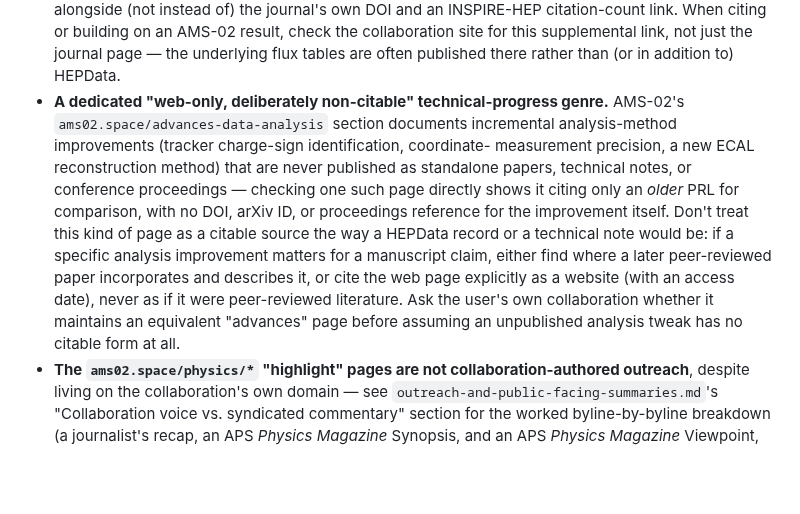
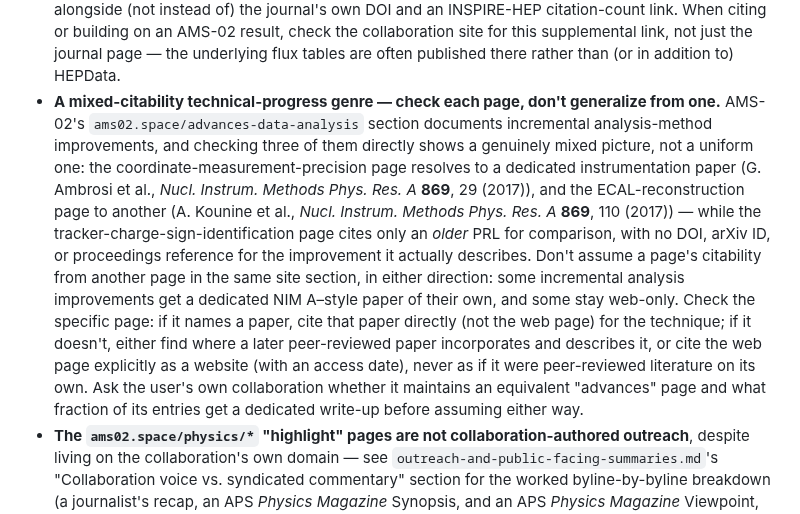
Before and after one commit to hchouTW/agentic-ai-skills, a Markdown page: academic-papers/references/astroparticle-and-cosmic-ray-papers.md, the part around the change. Drawn GitHub-style; blank space fills up the shorter version.

Commit message:
Correct overgeneralized claim about AMS-02 advances-page citability
While researching hep-analysis's AMS-02 case study, checked two more
ams02.space/advances-data-analysis pages beyond the one used when this
bullet was first written. Both resolve to a dedicated NIM A instrumentation
paper (Ambrosi et al. 2017 for tracker coordinate measurement, Kounine
et al. 2017 for ECAL reconstruction) - directly contradicting the earlier
claim that this site section's improvements are "never published as
standalone papers." That claim was generalized from a single checked page
(tracker charge-sign identification, which genuinely has no such citation).

Corrected to the actual, mixed picture: check each specific page's
citation status individually rather than assuming uniform citability (or
non-citability) across the section.

Co-Authored-By: Claude Sonnet 5 <noreply@anthropic.com>
Claude-Session: https://claude.ai/code/session_01SDticDgvgVtqEfUvwWgXBF

```diff
--- a/academic-papers/references/astroparticle-and-cosmic-ray-papers.md
+++ b/academic-papers/references/astroparticle-and-cosmic-ray-papers.md
@@ -164,20 +164,26 @@ few visible ways:
   result, check the collaboration site for this supplemental link, not just the
   journal page — the underlying flux tables are often published there rather than
   (or in addition to) HEPData.
-- **A dedicated "web-only, deliberately non-citable" technical-progress genre.**
-  AMS-02's `ams02.space/advances-data-analysis` section documents incremental
-  analysis-method improvements (tracker charge-sign identification, coordinate-
-  measurement precision, a new ECAL reconstruction method) that are never
-  published as standalone papers, technical notes, or conference proceedings —
-  checking one such page directly shows it citing only an *older* PRL for
-  comparison, with no DOI, arXiv ID, or proceedings reference for the improvement
-  itself. Don't treat this kind of page as a citable source the way a HEPData
-  record or a technical note would be: if a specific analysis improvement matters
-  for a manuscript claim, either find where a later peer-reviewed paper
-  incorporates and describes it, or cite the web page explicitly as a website
-  (with an access date), never as if it were peer-reviewed literature. Ask the
-  user's own collaboration whether it maintains an equivalent "advances" page
-  before assuming an unpublished analysis tweak has no citable form at all.
+- **A mixed-citability technical-progress genre — check each page, don't
+  generalize from one.** AMS-02's `ams02.space/advances-data-analysis` section
+  documents incremental analysis-method improvements, and checking three of them
+  directly shows a genuinely mixed picture, not a uniform one: the
+  coordinate-measurement-precision page resolves to a dedicated instrumentation
+  paper (G. Ambrosi et al., *Nucl. Instrum. Methods Phys. Res. A* **869**, 29
+  (2017)), and the ECAL-reconstruction page to another (A. Kounine et al.,
+  *Nucl. Instrum. Methods Phys. Res. A* **869**, 110 (2017)) — while the
+  tracker-charge-sign-identification page cites only an *older* PRL for
+  comparison, with no DOI, arXiv ID, or proceedings reference for the
+  improvement it actually describes. Don't assume a page's citability from
+  another page in the same site section, in either direction: some incremental
+  analysis improvements get a dedicated NIM A–style paper of their own, and some
+  stay web-only. Check the specific page: if it names a paper, cite that paper
+  directly (not the web page) for the technique; if it doesn't, either find
+  where a later peer-reviewed paper incorporates and describes it, or cite the
+  web page explicitly as a website (with an access date), never as if it were
+  peer-reviewed literature on its own. Ask the user's own collaboration whether
+  it maintains an equivalent "advances" page and what fraction of its entries
+  get a dedicated write-up before assuming either way.
 - **The `ams02.space/physics/*` "highlight" pages are not collaboration-authored
   outreach**, despite living on the collaboration's own domain — see
   `outreach-and-public-facing-summaries.md`'s "Collaboration voice vs.
```
